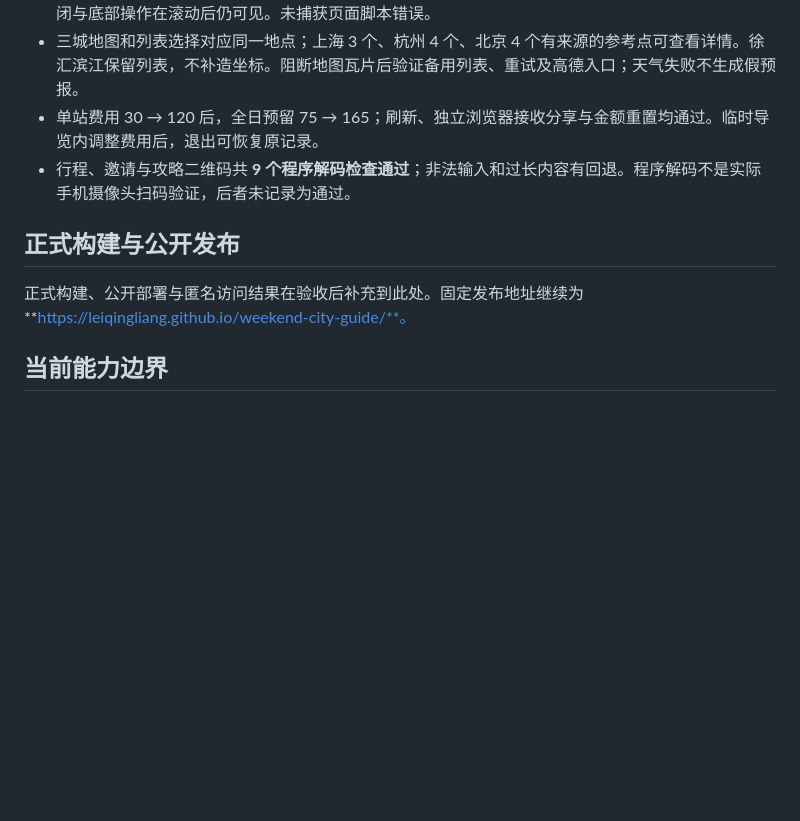
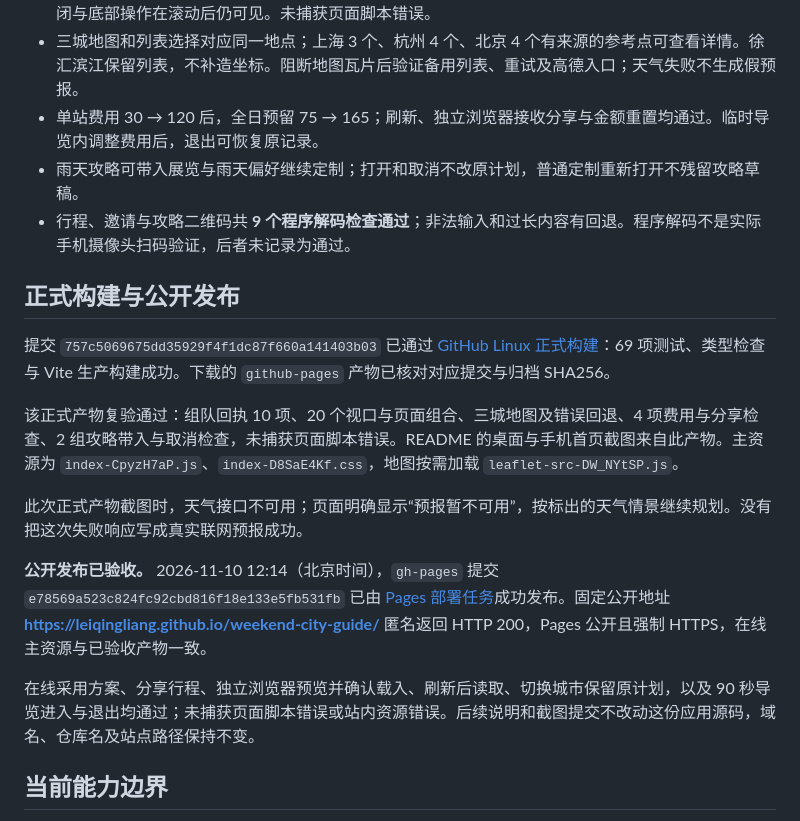
Before and after one commit to LeiQingliang/weekend-city-guide, a Markdown page: docs/VERIFICATION.md, the part around the change. Drawn GitHub-style; blank space fills up the shorter version.

Commit message:
Record V4 production verification and refresh actual screenshots

```diff
--- a/docs/VERIFICATION.md
+++ b/docs/VERIFICATION.md
@@ -10,11 +10,20 @@
 - **20 个视口与页面组合通过**：320、390、768、1440 像素 × 5 个主要页面无横向溢出；手机详情的关闭与底部操作在滚动后仍可见。未捕获页面脚本错误。
 - 三城地图和列表选择对应同一地点；上海 3 个、杭州 4 个、北京 4 个有来源的参考点可查看详情。徐汇滨江保留列表，不补造坐标。阻断地图瓦片后验证备用列表、重试及高德入口；天气失败不生成假预报。
 - 单站费用 30 → 120 后，全日预留 75 → 165；刷新、独立浏览器接收分享与金额重置均通过。临时导览内调整费用后，退出可恢复原记录。
+- 雨天攻略可带入展览与雨天偏好继续定制；打开和取消不改原计划，普通定制重新打开不残留攻略草稿。
 - 行程、邀请与攻略二维码共 **9 个程序解码检查通过**；非法输入和过长内容有回退。程序解码不是实际手机摄像头扫码验证，后者未记录为通过。
 
 ## 正式构建与公开发布
 
-正式构建、公开部署与匿名访问结果在验收后补充到此处。固定发布地址继续为 **https://leiqingliang.github.io/weekend-city-guide/**。
+提交 `757c5069675dd35929f4f1dc87f660a141403b03` 已通过 [GitHub Linux 正式构建](https://github.com/LeiQingliang/weekend-city-guide/actions/runs/42754063941)：69 项测试、类型检查与 Vite 生产构建成功。下载的 `github-pages` 产物已核对对应提交与归档 SHA256。
+
+该正式产物复验通过：组队回执 10 项、20 个视口与页面组合、三城地图及错误回退、4 项费用与分享检查、2 组攻略带入与取消检查，未捕获页面脚本错误。README 的桌面与手机首页截图来自此产物。主资源为 `index-CpyzH7aP.js`、`index-D8SaE4Kf.css`，地图按需加载 `leaflet-src-DW_NYtSP.js`。
+
+此次正式产物截图时，天气接口不可用；页面明确显示“预报暂不可用”，按标出的天气情景继续规划。没有把这次失败响应写成真实联网预报成功。
+
+**公开发布已验收。** 2026-11-10 12:14（北京时间），`gh-pages` 提交 `e78569a523c824fc92cbd816f18e133e5fb531fb` 已由 [Pages 部署任务](https://github.com/LeiQingliang/weekend-city-guide/actions/runs/42754437367)成功发布。固定公开地址 **https://leiqingliang.github.io/weekend-city-guide/** 匿名返回 HTTP 200，Pages 公开且强制 HTTPS，在线主资源与已验收产物一致。
+
+在线采用方案、分享行程、独立浏览器预览并确认载入、刷新后读取、切换城市保留原计划，以及 90 秒导览进入与退出均通过；未捕获页面脚本错误或站内资源错误。后续说明和截图提交不改动这份应用源码，域名、仓库名及站点路径保持不变。
 
 ## 当前能力边界
 
```
Also changed, not shown: docs/images/mobile.jpg, docs/images/plan.jpg.
